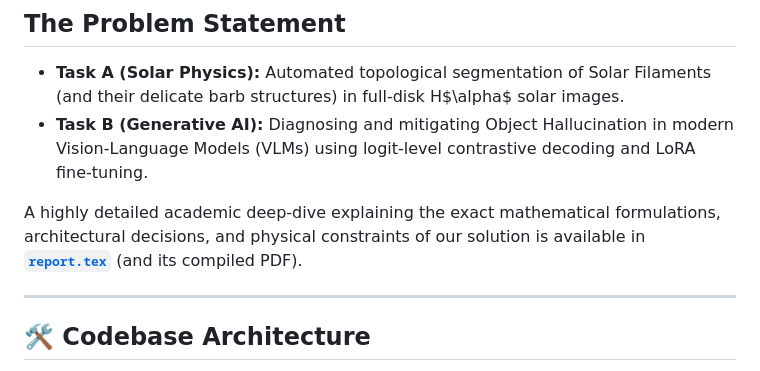
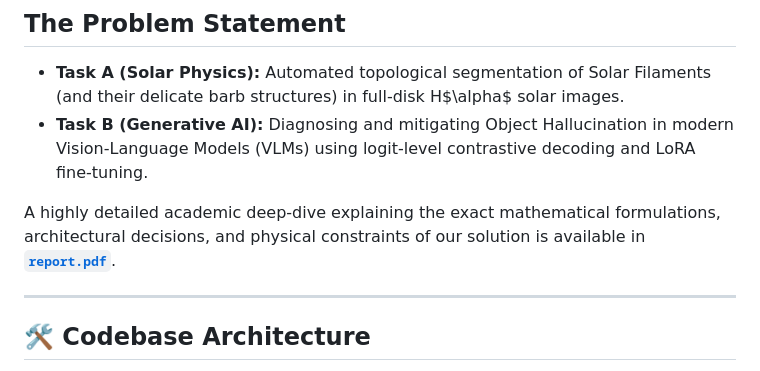
Before and after one commit to saurabh-sah/helio-mirage, a Markdown page: README.md, the part around the change. Rendered like a GitHub page.

Commit message:
Updated report link to point to compiled PDF

```diff
--- a/README.md
+++ b/README.md
@@ -10,7 +10,7 @@
 - **Task A (Solar Physics):** Automated topological segmentation of Solar Filaments (and their delicate barb structures) in full-disk H$\alpha$ solar images.
 - **Task B (Generative AI):** Diagnosing and mitigating Object Hallucination in modern Vision-Language Models (VLMs) using logit-level contrastive decoding and LoRA fine-tuning.
 
-A highly detailed academic deep-dive explaining the exact mathematical formulations, architectural decisions, and physical constraints of our solution is available in **[`report.tex`](report.tex)** (and its compiled PDF).
+A highly detailed academic deep-dive explaining the exact mathematical formulations, architectural decisions, and physical constraints of our solution is available in **[`report.pdf`](report.pdf)**.
 
 ---
 
```
